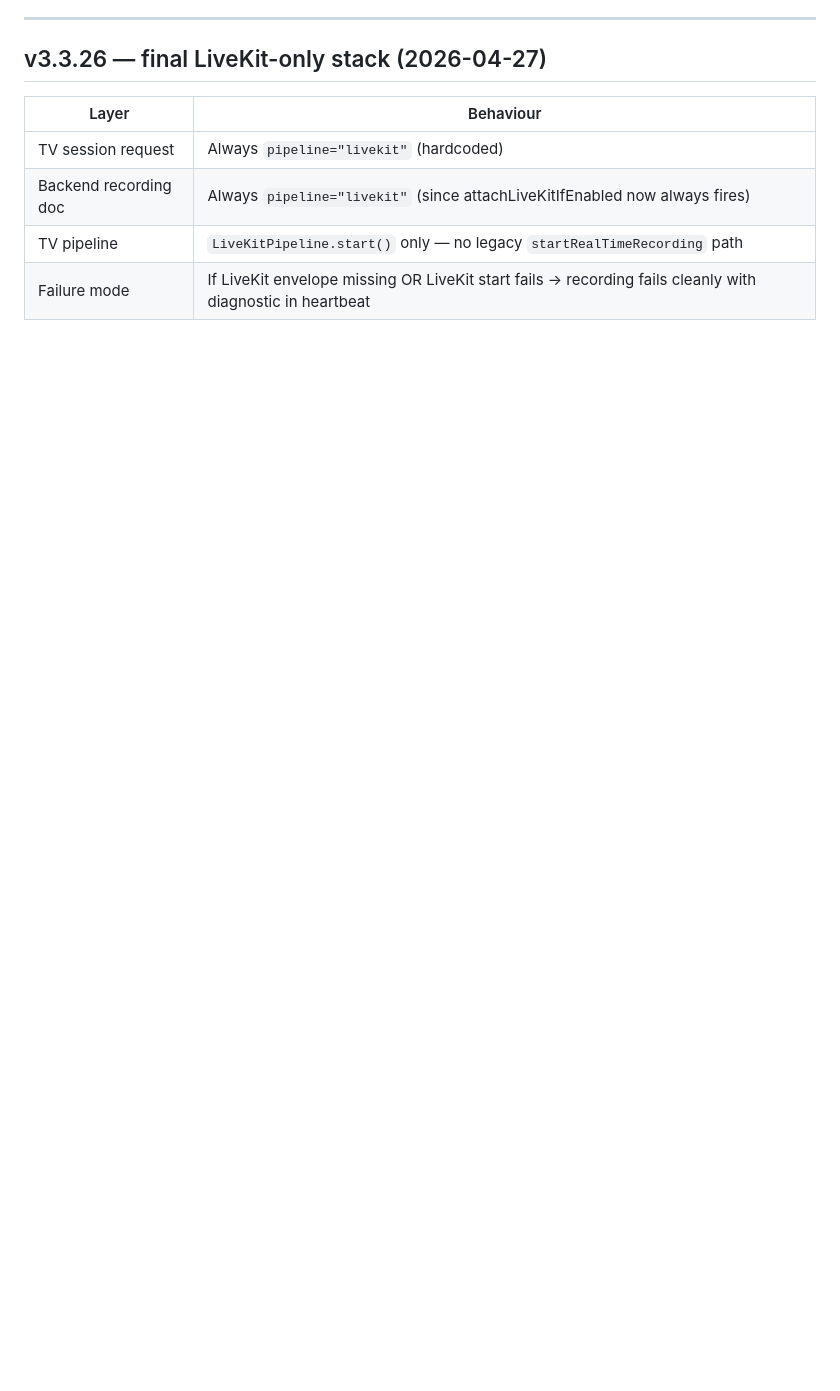
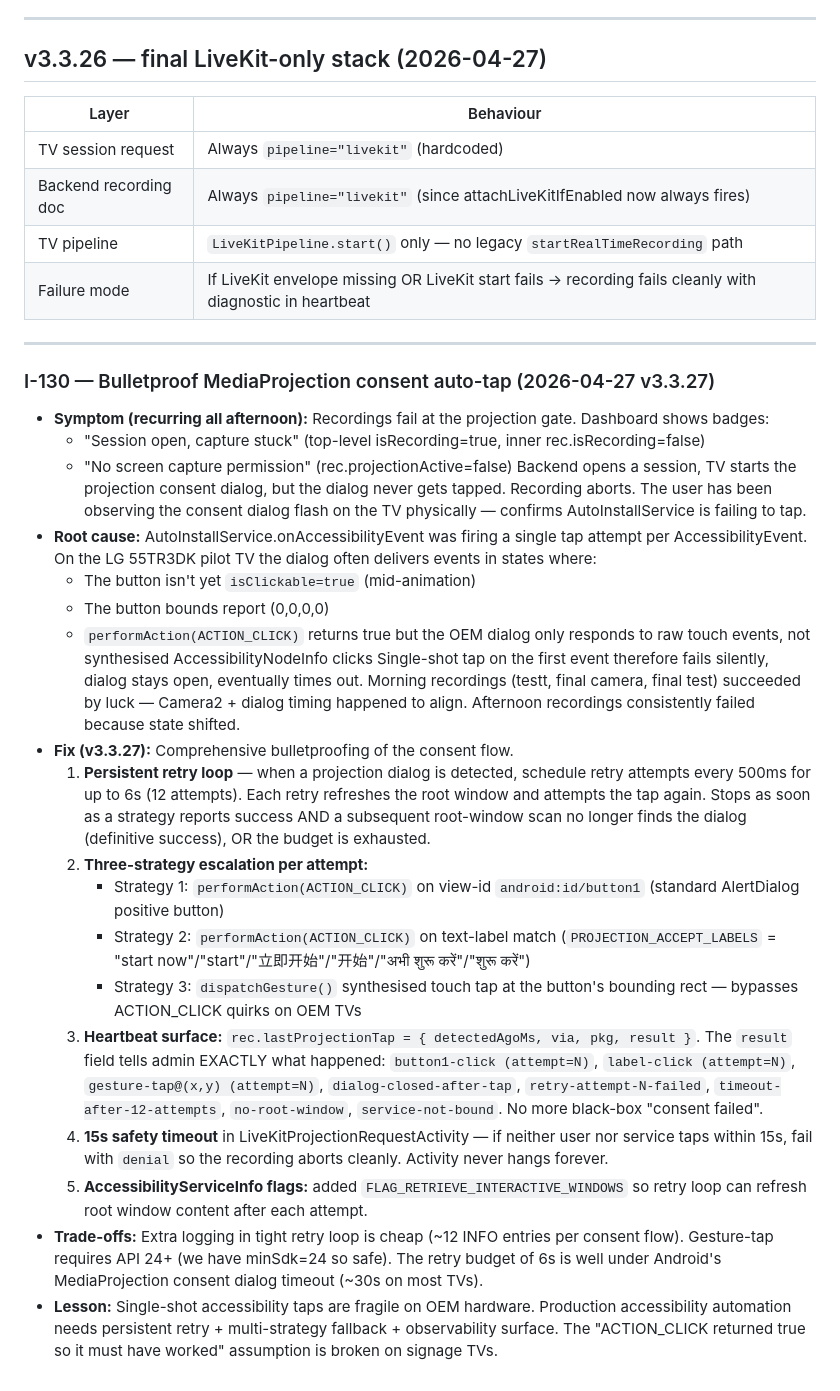
Before and after one commit to dibyacharya/phisical_class, a Markdown page: LIVEKIT_ENGINEERING_LOG.md, the part around the change. GitHub-like rendering; blank space fills up the shorter version.

Commit message:
docs: I-130 v3.3.27 bulletproof MediaProjection consent auto-tap
After all-afternoon failures at the projection gate, root cause
isolated to AutoInstallService firing a single tap per
AccessibilityEvent. On the LG 55TR3DK the projection consent
dialog often arrives in states where the button isn't yet
clickable, bounds report (0,0,0,0), or performAction(ACTION_CLICK)
returns true without actually closing the dialog.

v3.3.27 fix: 12-attempt retry loop over 6 seconds, three-strategy
escalation (button1 view-id → label match → dispatchGesture
synthesised tap), and heartbeat surface
(rec.lastProjectionTap.result) so admin can see EXACTLY why a
consent flow failed. LiveKitProjectionRequestActivity adds a 15s
safety timeout to fail cleanly if no tap arrives.

Per user request: "ache se proper time leke proper fix karo jese
future pe kabhi na aye ese issue."

Co-Authored-By: Claude Opus 4.7 (1M context) <noreply@anthropic.com>

```diff
--- a/LIVEKIT_ENGINEERING_LOG.md
+++ b/LIVEKIT_ENGINEERING_LOG.md
@@ -630,3 +630,28 @@ Egress: ACTIVE, recording cleanly
 | Backend recording doc | Always `pipeline="livekit"` (since attachLiveKitIfEnabled now always fires) |
 | TV pipeline | `LiveKitPipeline.start()` only — no legacy `startRealTimeRecording` path |
 | Failure mode | If LiveKit envelope missing OR LiveKit start fails → recording fails cleanly with diagnostic in heartbeat |
+
+
+---
+
+### I-130 — Bulletproof MediaProjection consent auto-tap (2026-04-27 v3.3.27)
+- **Symptom (recurring all afternoon):** Recordings fail at the projection gate. Dashboard shows badges:
+  - "Session open, capture stuck"  (top-level isRecording=true, inner rec.isRecording=false)
+  - "No screen capture permission" (rec.projectionActive=false)
+  Backend opens a session, TV starts the projection consent dialog, but the dialog never gets tapped. Recording aborts. The user has been observing the consent dialog flash on the TV physically — confirms AutoInstallService is failing to tap.
+- **Root cause:** AutoInstallService.onAccessibilityEvent was firing a single tap attempt per AccessibilityEvent. On the LG 55TR3DK pilot TV the dialog often delivers events in states where:
+  - The button isn't yet `isClickable=true` (mid-animation)
+  - The button bounds report (0,0,0,0)
+  - `performAction(ACTION_CLICK)` returns true but the OEM dialog only responds to raw touch events, not synthesised AccessibilityNodeInfo clicks
+  Single-shot tap on the first event therefore fails silently, dialog stays open, eventually times out. Morning recordings (testt, final camera, final test) succeeded by luck — Camera2 + dialog timing happened to align. Afternoon recordings consistently failed because state shifted.
+- **Fix (v3.3.27):** Comprehensive bulletproofing of the consent flow.
+  1. **Persistent retry loop** — when a projection dialog is detected, schedule retry attempts every 500ms for up to 6s (12 attempts). Each retry refreshes the root window and attempts the tap again. Stops as soon as a strategy reports success AND a subsequent root-window scan no longer finds the dialog (definitive success), OR the budget is exhausted.
+  2. **Three-strategy escalation per attempt:**
+     - Strategy 1: `performAction(ACTION_CLICK)` on view-id `android:id/button1` (standard AlertDialog positive button)
+     - Strategy 2: `performAction(ACTION_CLICK)` on text-label match (`PROJECTION_ACCEPT_LABELS` = "start now"/"start"/"立即开始"/"开始"/"अभी शुरू करें"/"शुरू करें")
+     - Strategy 3: `dispatchGesture()` synthesised touch tap at the button's bounding rect — bypasses ACTION_CLICK quirks on OEM TVs
+  3. **Heartbeat surface:** `rec.lastProjectionTap = { detectedAgoMs, via, pkg, result }`. The `result` field tells admin EXACTLY what happened: `button1-click (attempt=N)`, `label-click (attempt=N)`, `gesture-tap@(x,y) (attempt=N)`, `dialog-closed-after-tap`, `retry-attempt-N-failed`, `timeout-after-12-attempts`, `no-root-window`, `service-not-bound`. No more black-box "consent failed".
+  4. **15s safety timeout** in LiveKitProjectionRequestActivity — if neither user nor service taps within 15s, fail with `denial` so the recording aborts cleanly. Activity never hangs forever.
+  5. **AccessibilityServiceInfo flags:** added `FLAG_RETRIEVE_INTERACTIVE_WINDOWS` so retry loop can refresh root window content after each attempt.
+- **Trade-offs:** Extra logging in tight retry loop is cheap (~12 INFO entries per consent flow). Gesture-tap requires API 24+ (we have minSdk=24 so safe). The retry budget of 6s is well under Android's MediaProjection consent dialog timeout (~30s on most TVs).
+- **Lesson:** Single-shot accessibility taps are fragile on OEM hardware. Production accessibility automation needs persistent retry + multi-strategy fallback + observability surface. The "ACTION_CLICK returned true so it must have worked" assumption is broken on signage TVs.
```
